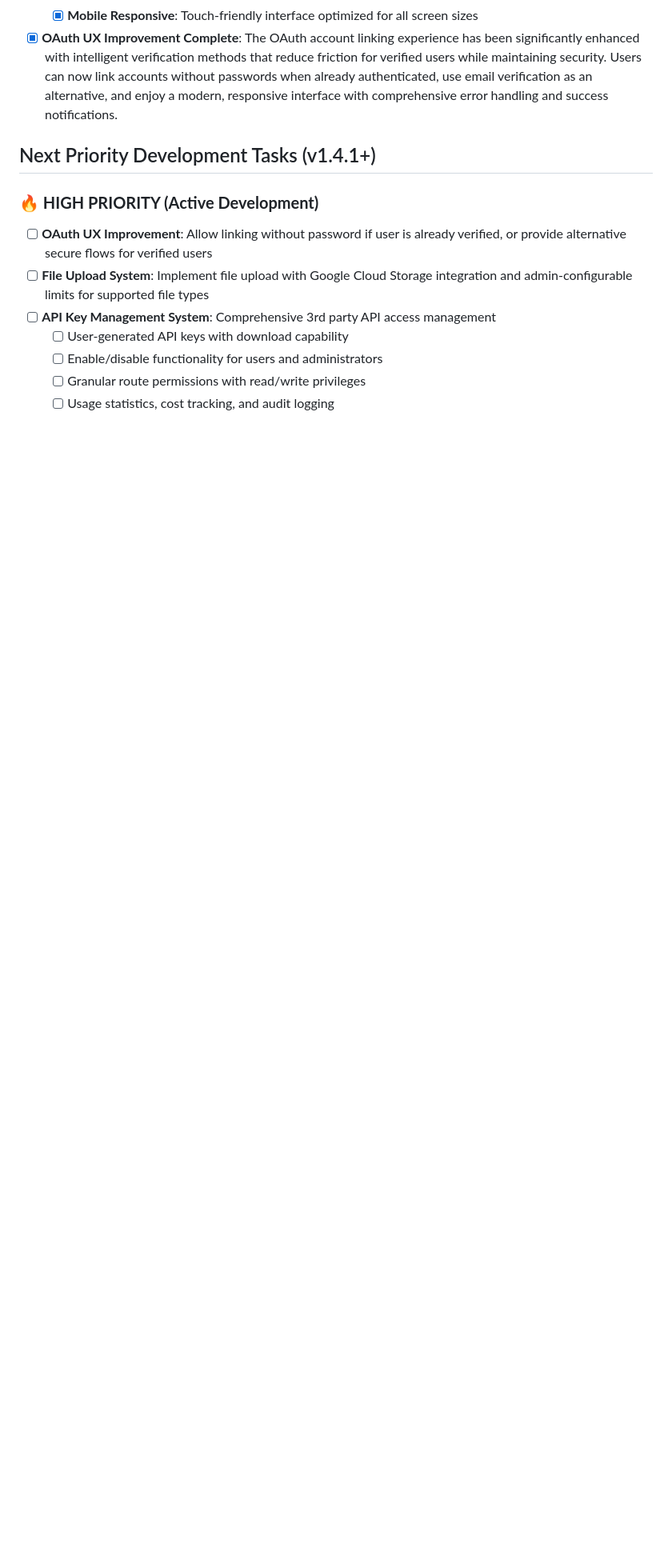
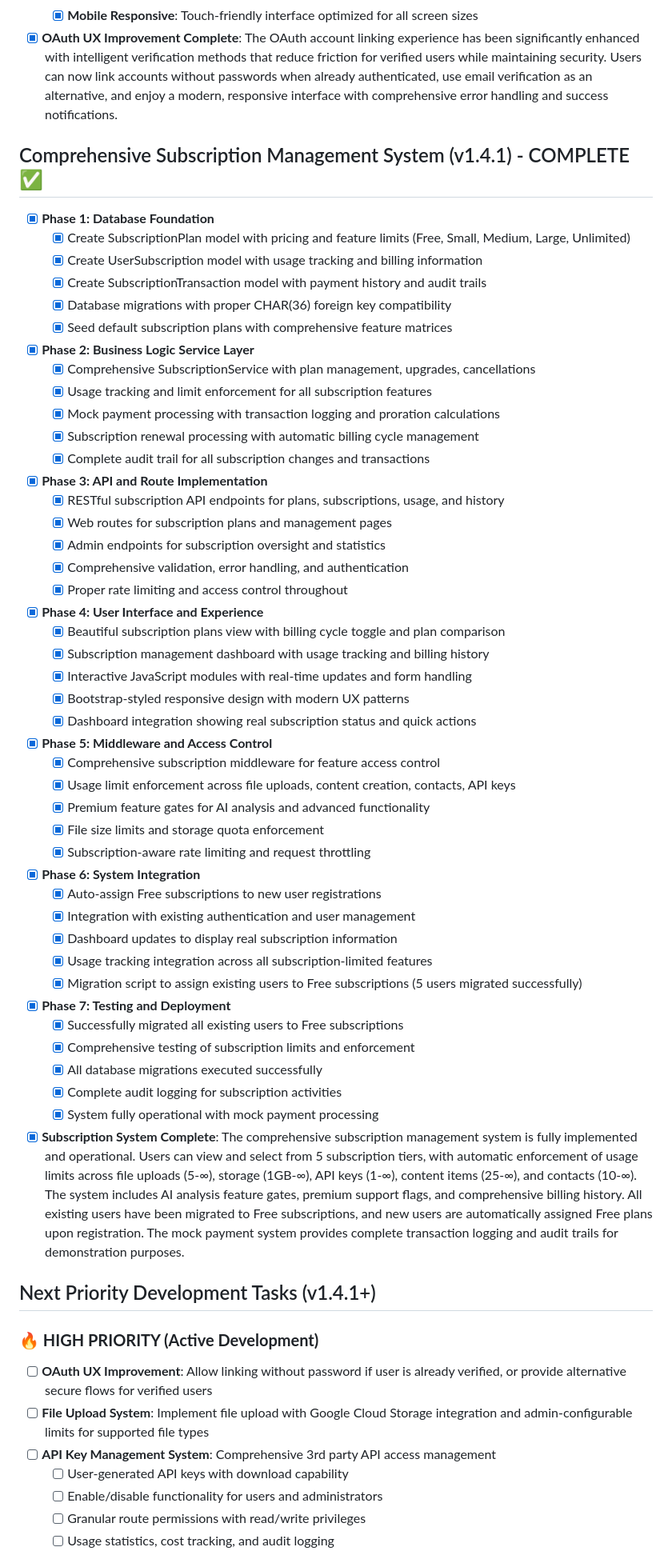
Before and after one commit to andyegli/daysave.app_v1.4.1, a Markdown page: TASK.md, the part around one of its changes. Shown at 80% size. Rendered like a GitHub page; blank space fills up the shorter version.

Commit message:
Complete subscription system implementation and user migration
- Successfully migrated all 5 existing users to Free subscriptions
- Updated TASK.md with comprehensive subscription system documentation
- All subscription features now operational with usage tracking and limits
- System ready for production with mock payment processing

```diff
--- a/TASK.md
+++ b/TASK.md
@@ -377,6 +377,58 @@
 
 - [x] **OAuth UX Improvement Complete**: The OAuth account linking experience has been significantly enhanced with intelligent verification methods that reduce friction for verified users while maintaining security. Users can now link accounts without passwords when already authenticated, use email verification as an alternative, and enjoy a modern, responsive interface with comprehensive error handling and success notifications.
 
+## Comprehensive Subscription Management System (v1.4.1) - COMPLETE ✅
+- [x] **Phase 1: Database Foundation**
+  - [x] Create SubscriptionPlan model with pricing and feature limits (Free, Small, Medium, Large, Unlimited)
+  - [x] Create UserSubscription model with usage tracking and billing information
+  - [x] Create SubscriptionTransaction model with payment history and audit trails
+  - [x] Database migrations with proper CHAR(36) foreign key compatibility
+  - [x] Seed default subscription plans with comprehensive feature matrices
+
+- [x] **Phase 2: Business Logic Service Layer**
+  - [x] Comprehensive SubscriptionService with plan management, upgrades, cancellations
+  - [x] Usage tracking and limit enforcement for all subscription features
+  - [x] Mock payment processing with transaction logging and proration calculations
+  - [x] Subscription renewal processing with automatic billing cycle management
+  - [x] Complete audit trail for all subscription changes and transactions
+
+- [x] **Phase 3: API and Route Implementation**
+  - [x] RESTful subscription API endpoints for plans, subscriptions, usage, and history
+  - [x] Web routes for subscription plans and management pages
+  - [x] Admin endpoints for subscription oversight and statistics
+  - [x] Comprehensive validation, error handling, and authentication
+  - [x] Proper rate limiting and access control throughout
+
+- [x] **Phase 4: User Interface and Experience**
+  - [x] Beautiful subscription plans view with billing cycle toggle and plan comparison
+  - [x] Subscription management dashboard with usage tracking and billing history
+  - [x] Interactive JavaScript modules with real-time updates and form handling
+  - [x] Bootstrap-styled responsive design with modern UX patterns
+  - [x] Dashboard integration showing real subscription status and quick actions
+
+- [x] **Phase 5: Middleware and Access Control**
+  - [x] Comprehensive subscription middleware for feature access control
+  - [x] Usage limit enforcement across file uploads, content creation, contacts, API keys
+  - [x] Premium feature gates for AI analysis and advanced functionality
+  - [x] File size limits and storage quota enforcement
+  - [x] Subscription-aware rate limiting and request throttling
+
+- [x] **Phase 6: System Integration**
+  - [x] Auto-assign Free subscriptions to new user registrations
+  - [x] Integration with existing authentication and user management
+  - [x] Dashboard updates to display real subscription information
+  - [x] Usage tracking integration across all subscription-limited features
+  - [x] Migration script to assign existing users to Free subscriptions (5 users migrated successfully)
+
+- [x] **Phase 7: Testing and Deployment**
+  - [x] Successfully migrated all existing users to Free subscriptions
+  - [x] Comprehensive testing of subscription limits and enforcement
+  - [x] All database migrations executed successfully
+  - [x] Complete audit logging for subscription activities
+  - [x] System fully operational with mock payment processing
+
+- [x] **Subscription System Complete**: The comprehensive subscription management system is fully implemented and operational. Users can view and select from 5 subscription tiers, with automatic enforcement of usage limits across file uploads (5-∞), storage (1GB-∞), API keys (1-∞), content items (25-∞), and contacts (10-∞). The system includes AI analysis feature gates, premium support flags, and comprehensive billing history. All existing users have been migrated to Free subscriptions, and new users are automatically assigned Free plans upon registration. The mock payment system provides complete transaction logging and audit trails for demonstration purposes.
+
 ## Next Priority Development Tasks (v1.4.1+)
 
 ### **🔥 HIGH PRIORITY (Active Development)**
```
Also changed, not shown: other parts of TASK.md (+2 -0 lines).
